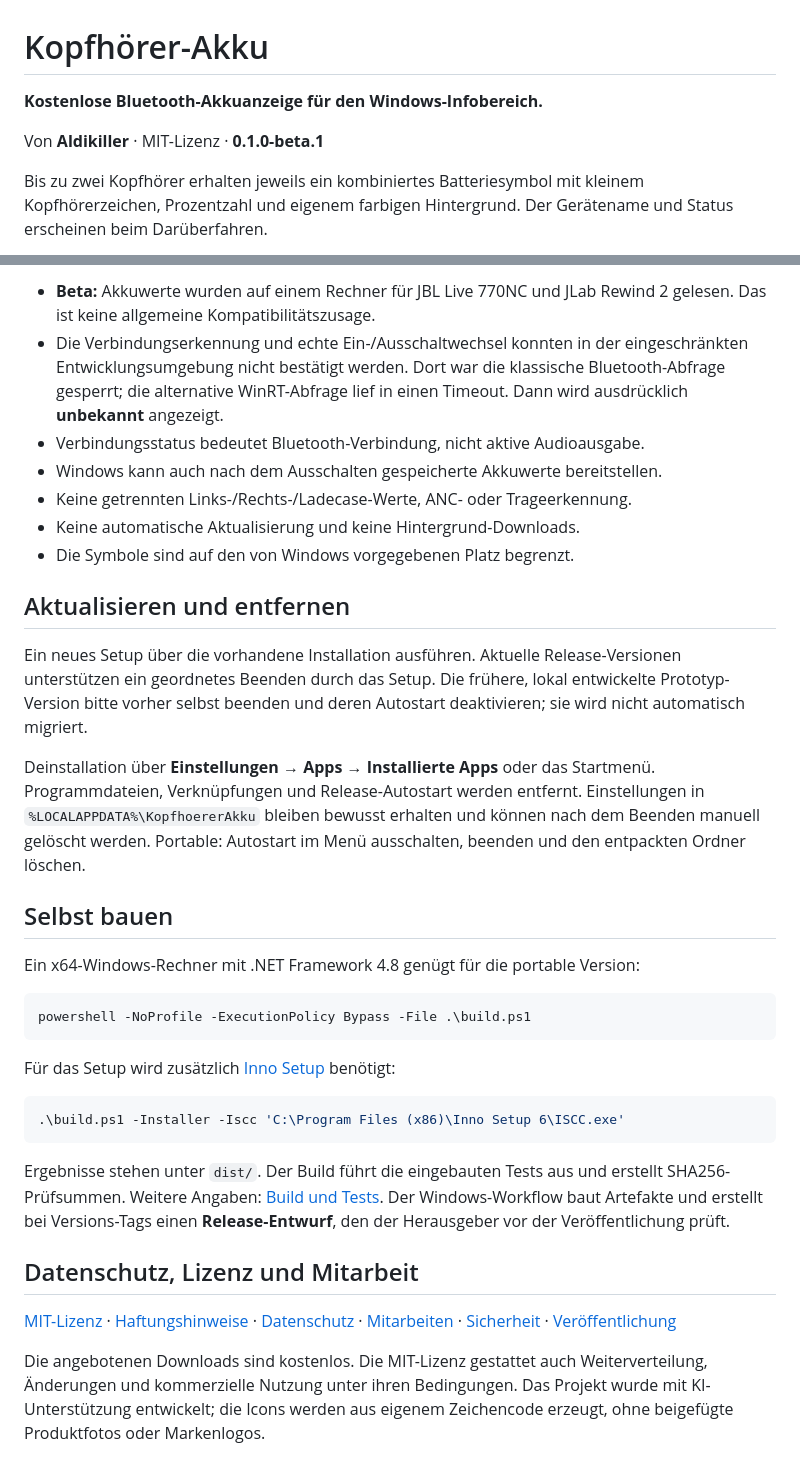
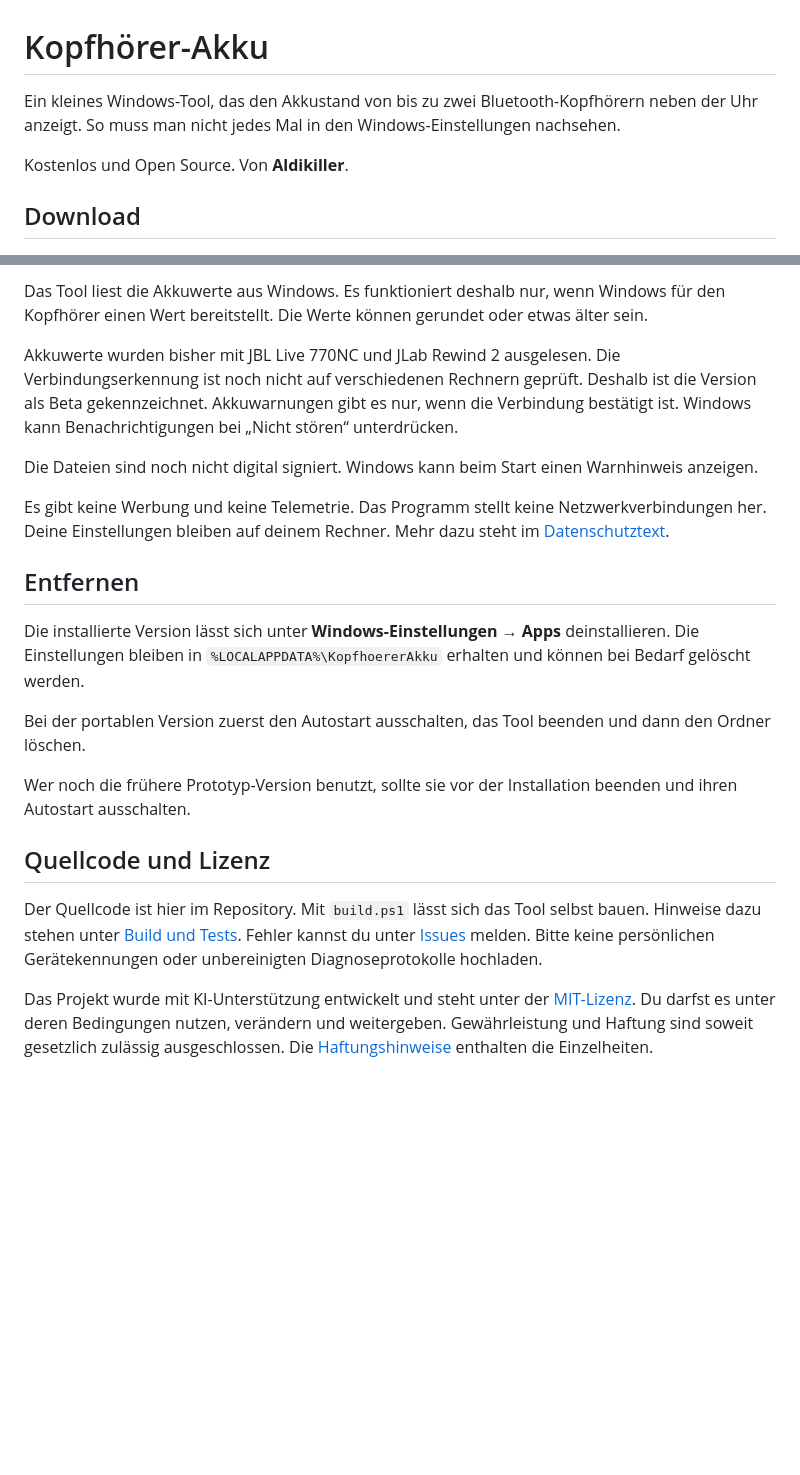
Before and after one commit to Aldikiller/KopfhoererAkku, a Markdown page: README.md, 2 parts joined by grey strips. Drawn GitHub-style; blank space fills up the shorter version.

````diff
--- a/README.md
+++ b/README.md
@@ -1,10 +1,8 @@
 # Kopfhörer-Akku
 
-**Kostenlose Bluetooth-Akkuanzeige für den Windows-Infobereich.**
+Ein kleines Windows-Tool, das den Akkustand von bis zu zwei Bluetooth-Kopfhörern neben der Uhr anzeigt. So muss man nicht jedes Mal in den Windows-Einstellungen nachsehen.
 
-Von **Aldikiller** · MIT-Lizenz · **0.1.0-beta.1**
+Kostenlos und Open Source. Von **Aldikiller**.
 
-Bis zu zwei Kopfhörer erhalten jeweils ein kombiniertes Batteriesymbol mit
-kleinem Kopfhörerzeichen, Prozentzahl und eigenem farbigen Hintergrund.
-Der Gerätename und Status erscheinen beim Darüberfahren.
+## Download
 
@@ -69,56 +43,22 @@ Der Button **Test** prüft Windows-Benachrichtigungen unabhängig vom Akkustand.
 
-- **Beta:** Akkuwerte wurden auf einem Rechner für JBL Live 770NC und JLab
-  Rewind 2 gelesen. Das ist keine allgemeine Kompatibilitätszusage.
-- Die Verbindungserkennung und echte Ein-/Ausschaltwechsel konnten in der
-  eingeschränkten Entwicklungsumgebung nicht bestätigt werden. Dort war die
-  klassische Bluetooth-Abfrage gesperrt; die alternative WinRT-Abfrage lief
-  in einen Timeout. Dann wird ausdrücklich **unbekannt** angezeigt.
-- Verbindungsstatus bedeutet Bluetooth-Verbindung, nicht aktive Audioausgabe.
-- Windows kann auch nach dem Ausschalten gespeicherte Akkuwerte bereitstellen.
-- Keine getrennten Links-/Rechts-/Ladecase-Werte, ANC- oder Trageerkennung.
-- Keine automatische Aktualisierung und keine Hintergrund-Downloads.
-- Die Symbole sind auf den von Windows vorgegebenen Platz begrenzt.
+Das Tool liest die Akkuwerte aus Windows. Es funktioniert deshalb nur, wenn Windows für den Kopfhörer einen Wert bereitstellt. Die Werte können gerundet oder etwas älter sein.
 
-## Aktualisieren und entfernen
+Akkuwerte wurden bisher mit JBL Live 770NC und JLab Rewind 2 ausgelesen. Die Verbindungserkennung ist noch nicht auf verschiedenen Rechnern geprüft. Deshalb ist die Version als Beta gekennzeichnet. Akkuwarnungen gibt es nur, wenn die Verbindung bestätigt ist. Windows kann Benachrichtigungen bei „Nicht stören“ unterdrücken.
 
-Ein neues Setup über die vorhandene Installation ausführen. Aktuelle
-Release-Versionen unterstützen ein geordnetes Beenden durch das Setup.
-Die frühere, lokal entwickelte Prototyp-Version bitte vorher selbst beenden
-und deren Autostart deaktivieren; sie wird nicht automatisch migriert.
+Die Dateien sind noch nicht digital signiert. Windows kann beim Start einen Warnhinweis anzeigen.
 
-Deinstallation über **Einstellungen → Apps → Installierte Apps** oder das
-Startmenü. Programmdateien, Verknüpfungen und Release-Autostart werden entfernt.
-Einstellungen in `%LOCALAPPDATA%\KopfhoererAkku` bleiben bewusst erhalten und
-können nach dem Beenden manuell gelöscht werden. Portable: Autostart im Menü
-ausschalten, beenden und den entpackten Ordner löschen.
+Es gibt keine Werbung und keine Telemetrie. Das Programm stellt keine Netzwerkverbindungen her. Deine Einstellungen bleiben auf deinem Rechner. Mehr dazu steht im [Datenschutztext](PRIVACY.md).
 
-## Selbst bauen
+## Entfernen
 
-Ein x64-Windows-Rechner mit .NET Framework 4.8 genügt für die portable Version:
+Die installierte Version lässt sich unter **Windows-Einstellungen → Apps** deinstallieren. Die Einstellungen bleiben in `%LOCALAPPDATA%\KopfhoererAkku` erhalten und können bei Bedarf gelöscht werden.
 
-```powershell
-powershell -NoProfile -ExecutionPolicy Bypass -File .\build.ps1
-```
+Bei der portablen Version zuerst den Autostart ausschalten, das Tool beenden und dann den Ordner löschen.
 
-Für das Setup wird zusätzlich [Inno Setup](https://jrsoftware.org/isinfo.php)
-benötigt:
+Wer noch die frühere Prototyp-Version benutzt, sollte sie vor der Installation beenden und ihren Autostart ausschalten.
 
-```powershell
-.\build.ps1 -Installer -Iscc 'C:\Program Files (x86)\Inno Setup 6\ISCC.exe'
-```
+## Quellcode und Lizenz
 
-Ergebnisse stehen unter `dist/`. Der Build führt die eingebauten Tests aus und
-erstellt SHA256-Prüfsummen. Weitere Angaben: [Build und Tests](docs/TESTING.md).
-Der Windows-Workflow baut Artefakte und erstellt bei Versions-Tags einen
-**Release-Entwurf**, den der Herausgeber vor der Veröffentlichung prüft.
+Der Quellcode ist hier im Repository. Mit `build.ps1` lässt sich das Tool selbst bauen. Hinweise dazu stehen unter [Build und Tests](docs/TESTING.md). Fehler kannst du unter [Issues](https://github.com/Aldikiller/KopfhoererAkku/issues) melden. Bitte keine persönlichen Gerätekennungen oder unbereinigten Diagnoseprotokolle hochladen.
 
-## Datenschutz, Lizenz und Mitarbeit
-
-[MIT-Lizenz](LICENSE) · [Haftungshinweise](DISCLAIMER.de.md) ·
-[Datenschutz](PRIVACY.md) · [Mitarbeiten](CONTRIBUTING.md) ·
-[Sicherheit](SECURITY.md) · [Veröffentlichung](docs/PUBLISH.md)
-
-Die angebotenen Downloads sind kostenlos. Die MIT-Lizenz gestattet auch
-Weiterverteilung, Änderungen und kommerzielle Nutzung unter ihren Bedingungen.
-Das Projekt wurde mit KI-Unterstützung entwickelt; die Icons werden aus
-eigenem Zeichencode erzeugt, ohne beigefügte Produktfotos oder Markenlogos.
+Das Projekt wurde mit KI-Unterstützung entwickelt und steht unter der [MIT-Lizenz](LICENSE). Du darfst es unter deren Bedingungen nutzen, verändern und weitergeben. Gewährleistung und Haftung sind soweit gesetzlich zulässig ausgeschlossen. Die [Haftungshinweise](DISCLAIMER.de.md) enthalten die Einzelheiten.
````
Also changed, not shown: other parts of README.md (+21 -45 lines).
